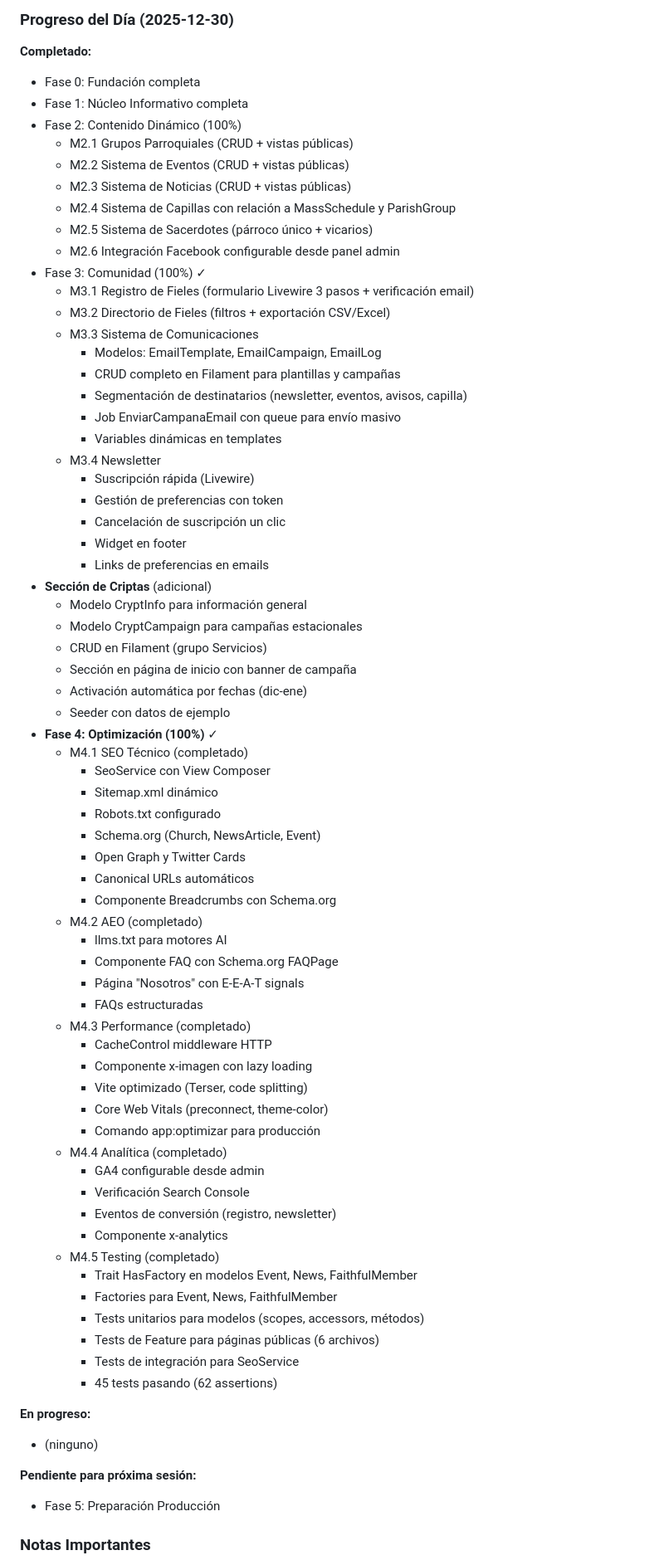
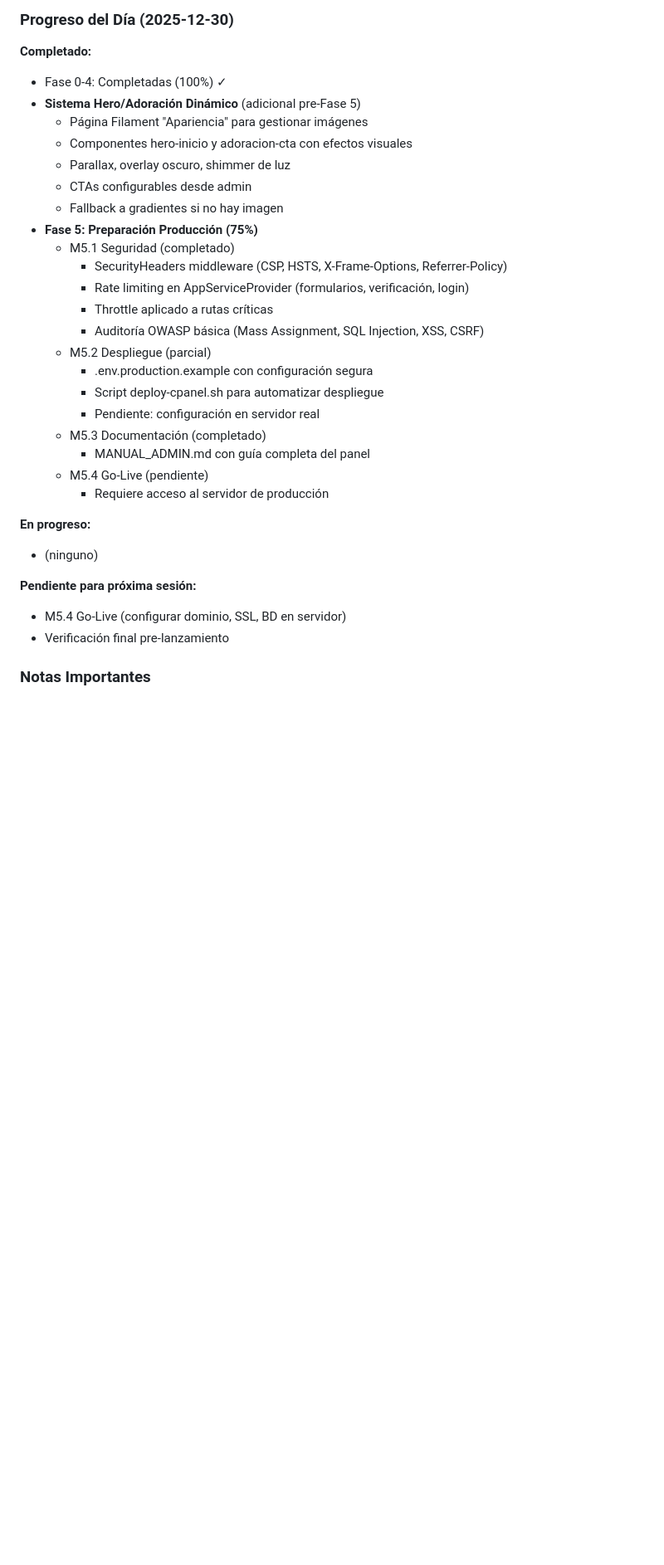
Before and after one commit to falvizoc/parroquiaencarnacion, a Markdown page: docs/SESION.md, the part around one of its changes. Shown at 83% size. GitHub-like rendering; blank space fills up the shorter version.

Commit message:
docs: actualizar progreso sesión 4 - Fase 5 (75%)

```diff
--- a/docs/SESION.md
+++ b/docs/SESION.md
@@ -68,75 +68,34 @@ Al recibir el comando de cierre, el agente debe:
 ### Progreso del Día (2025-12-30)
 
 **Completado:**
-- Fase 0: Fundación completa
-- Fase 1: Núcleo Informativo completa
-- Fase 2: Contenido Dinámico (100%)
-  - M2.1 Grupos Parroquiales (CRUD + vistas públicas)
-  - M2.2 Sistema de Eventos (CRUD + vistas públicas)
-  - M2.3 Sistema de Noticias (CRUD + vistas públicas)
-  - M2.4 Sistema de Capillas con relación a MassSchedule y ParishGroup
-  - M2.5 Sistema de Sacerdotes (párroco único + vicarios)
-  - M2.6 Integración Facebook configurable desde panel admin
-- Fase 3: Comunidad (100%) ✓
-  - M3.1 Registro de Fieles (formulario Livewire 3 pasos + verificación email)
-  - M3.2 Directorio de Fieles (filtros + exportación CSV/Excel)
-  - M3.3 Sistema de Comunicaciones
-    - Modelos: EmailTemplate, EmailCampaign, EmailLog
-    - CRUD completo en Filament para plantillas y campañas
-    - Segmentación de destinatarios (newsletter, eventos, avisos, capilla)
-    - Job EnviarCampanaEmail con queue para envío masivo
-    - Variables dinámicas en templates
-  - M3.4 Newsletter
-    - Suscripción rápida (Livewire)
-    - Gestión de preferencias con token
-    - Cancelación de suscripción un clic
-    - Widget en footer
-    - Links de preferencias en emails
-- **Sección de Criptas** (adicional)
-  - Modelo CryptInfo para información general
-  - Modelo CryptCampaign para campañas estacionales
-  - CRUD en Filament (grupo Servicios)
-  - Sección en página de inicio con banner de campaña
-  - Activación automática por fechas (dic-ene)
-  - Seeder con datos de ejemplo
-- **Fase 4: Optimización (100%)** ✓
-  - M4.1 SEO Técnico (completado)
-    - SeoService con View Composer
-    - Sitemap.xml dinámico
-    - Robots.txt configurado
-    - Schema.org (Church, NewsArticle, Event)
-    - Open Graph y Twitter Cards
-    - Canonical URLs automáticos
-    - Componente Breadcrumbs con Schema.org
-  - M4.2 AEO (completado)
-    - llms.txt para motores AI
-    - Componente FAQ con Schema.org FAQPage
-    - Página "Nosotros" con E-E-A-T signals
-    - FAQs estructuradas
-  - M4.3 Performance (completado)
-    - CacheControl middleware HTTP
-    - Componente x-imagen con lazy loading
-    - Vite optimizado (Terser, code splitting)
-    - Core Web Vitals (preconnect, theme-color)
-    - Comando app:optimizar para producción
-  - M4.4 Analítica (completado)
-    - GA4 configurable desde admin
-    - Verificación Search Console
-    - Eventos de conversión (registro, newsletter)
-    - Componente x-analytics
-  - M4.5 Testing (completado)
-    - Trait HasFactory en modelos Event, News, FaithfulMember
-    - Factories para Event, News, FaithfulMember
-    - Tests unitarios para modelos (scopes, accessors, métodos)
-    - Tests de Feature para páginas públicas (6 archivos)
-    - Tests de integración para SeoService
-    - 45 tests pasando (62 assertions)
+- Fase 0-4: Completadas (100%) ✓
+- **Sistema Hero/Adoración Dinámico** (adicional pre-Fase 5)
+  - Página Filament "Apariencia" para gestionar imágenes
+  - Componentes hero-inicio y adoracion-cta con efectos visuales
+  - Parallax, overlay oscuro, shimmer de luz
+  - CTAs configurables desde admin
+  - Fallback a gradientes si no hay imagen
+- **Fase 5: Preparación Producción (75%)**
+  - M5.1 Seguridad (completado)
+    - SecurityHeaders middleware (CSP, HSTS, X-Frame-Options, Referrer-Policy)
+    - Rate limiting en AppServiceProvider (formularios, verificación, login)
+    - Throttle aplicado a rutas críticas
+    - Auditoría OWASP básica (Mass Assignment, SQL Injection, XSS, CSRF)
+  - M5.2 Despliegue (parcial)
+    - .env.production.example con configuración segura
+    - Script deploy-cpanel.sh para automatizar despliegue
+    - Pendiente: configuración en servidor real
+  - M5.3 Documentación (completado)
+    - MANUAL_ADMIN.md con guía completa del panel
+  - M5.4 Go-Live (pendiente)
+    - Requiere acceso al servidor de producción
 
 **En progreso:**
 - (ninguno)
 
 **Pendiente para próxima sesión:**
-- Fase 5: Preparación Producción
+- M5.4 Go-Live (configurar dominio, SSL, BD en servidor)
+- Verificación final pre-lanzamiento
 
 ### Notas Importantes
 
```
Also changed, not shown: other parts of docs/SESION.md (+25 -2 lines).
